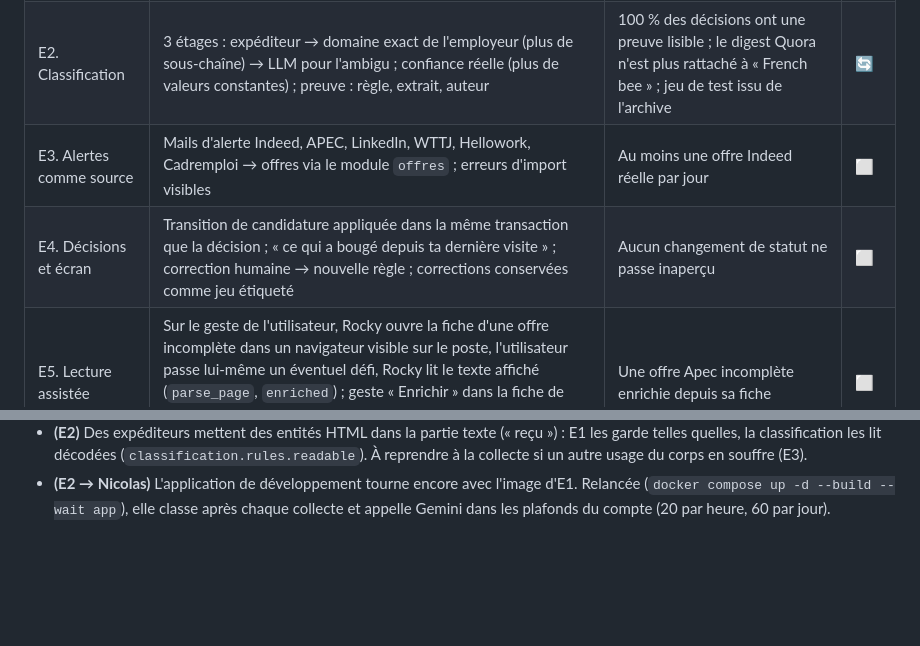
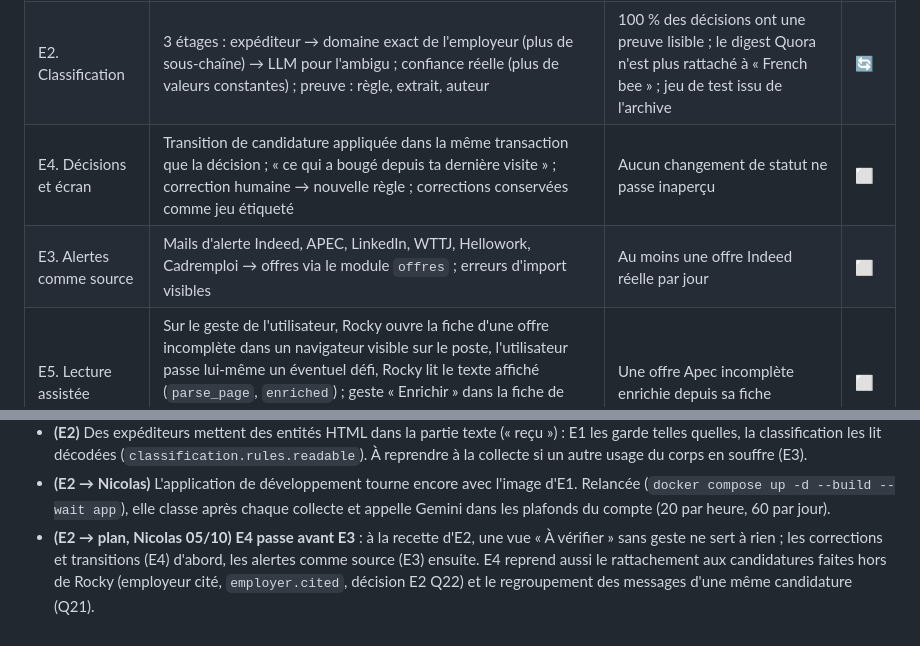
Before and after one commit to nicolasbour2018-dot/Rocky_assistant_job, a Markdown page: docs/rocky-refonte-plan-v2.md, 2 parts joined by grey strips. GitHub-like rendering; blank space fills up the shorter version.

```diff
--- a/docs/rocky-refonte-plan-v2.md
+++ b/docs/rocky-refonte-plan-v2.md
@@ -152,8 +152,8 @@ aucun identifiant interne affiché.
 |---|---|---|---|
 | E1. Collecte | Gmail lecture seule, plusieurs boîtes ; requête filtrée (`-category:promotions -category:social`…) ; message **enregistré avant toute décision**, de façon idempotente | Une resynchronisation ne retraite rien ; aucun statut ne change sans message enregistré | ✅ |
 | E2. Classification | 3 étages : expéditeur → domaine exact de l'employeur (plus de sous-chaîne) → LLM pour l'ambigu ; confiance réelle (plus de valeurs constantes) ; preuve : règle, extrait, auteur | 100 % des décisions ont une preuve lisible ; le digest Quora n'est plus rattaché à « French bee » ; jeu de test issu de l'archive | 🔄 |
+| E4. Décisions et écran | Transition de candidature appliquée dans la même transaction que la décision ; « ce qui a bougé depuis ta dernière visite » ; correction humaine → nouvelle règle ; corrections conservées comme jeu étiqueté | Aucun changement de statut ne passe inaperçu | ⬜ |
 | E3. Alertes comme source | Mails d'alerte Indeed, APEC, LinkedIn, WTTJ, Hellowork, Cadremploi → offres via le module `offres` ; erreurs d'import visibles | Au moins une offre Indeed réelle par jour | ⬜ |
-| E4. Décisions et écran | Transition de candidature appliquée dans la même transaction que la décision ; « ce qui a bougé depuis ta dernière visite » ; correction humaine → nouvelle règle ; corrections conservées comme jeu étiqueté | Aucun changement de statut ne passe inaperçu | ⬜ |
 | E5. Lecture assistée | Sur le geste de l'utilisateur, Rocky ouvre la fiche d'une offre incomplète dans un navigateur visible sur le poste, l'utilisateur passe lui-même un éventuel défi, Rocky lit le texte affiché (`parse_page`, `enriched`) ; geste « Enrichir » dans la fiche de l'offre ; jamais dans la veille automatique (décision C1, Q6 ; étape ajoutée par la décision D2, Q3) | Une offre Apec incomplète enrichie depuis sa fiche | ⬜ |
 
 ### F. Bascule
@@ -651,3 +651,7 @@ Ne comparer des périodes qu'une fois dénominateurs et qualité des événement
 - **(E2 → Nicolas)** L'application de développement tourne encore avec l'image d'E1. Relancée
   (`docker compose up -d --build --wait app`), elle classe après chaque collecte et appelle Gemini dans les plafonds du
   compte (20 par heure, 60 par jour).
+- **(E2 → plan, Nicolas 05/10)** **E4 passe avant E3** : à la recette d'E2, une vue « À vérifier » sans geste ne sert à
+  rien ; les corrections et transitions (E4) d'abord, les alertes comme source (E3) ensuite. E4 reprend aussi le
+  rattachement aux candidatures faites hors de Rocky (employeur cité, `employer.cited`, décision E2 Q22) et le
+  regroupement des messages d'une même candidature (Q21).
```
Also changed, not shown: docs/decisions/E2-classification.md (+20 -2 lines).
